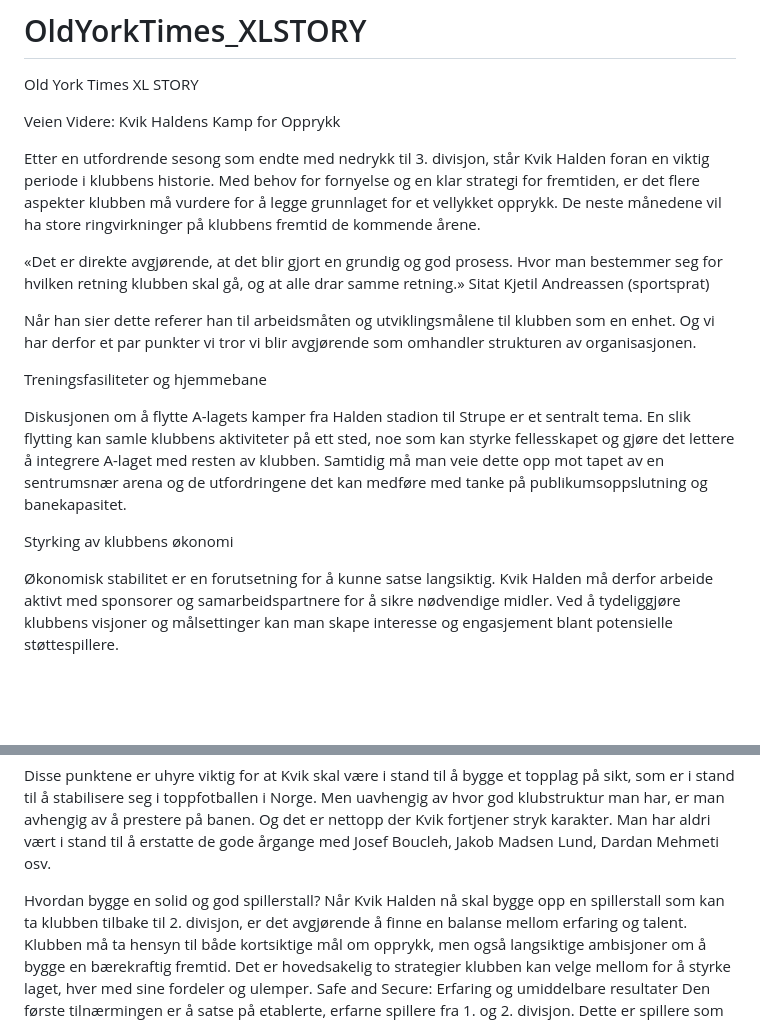
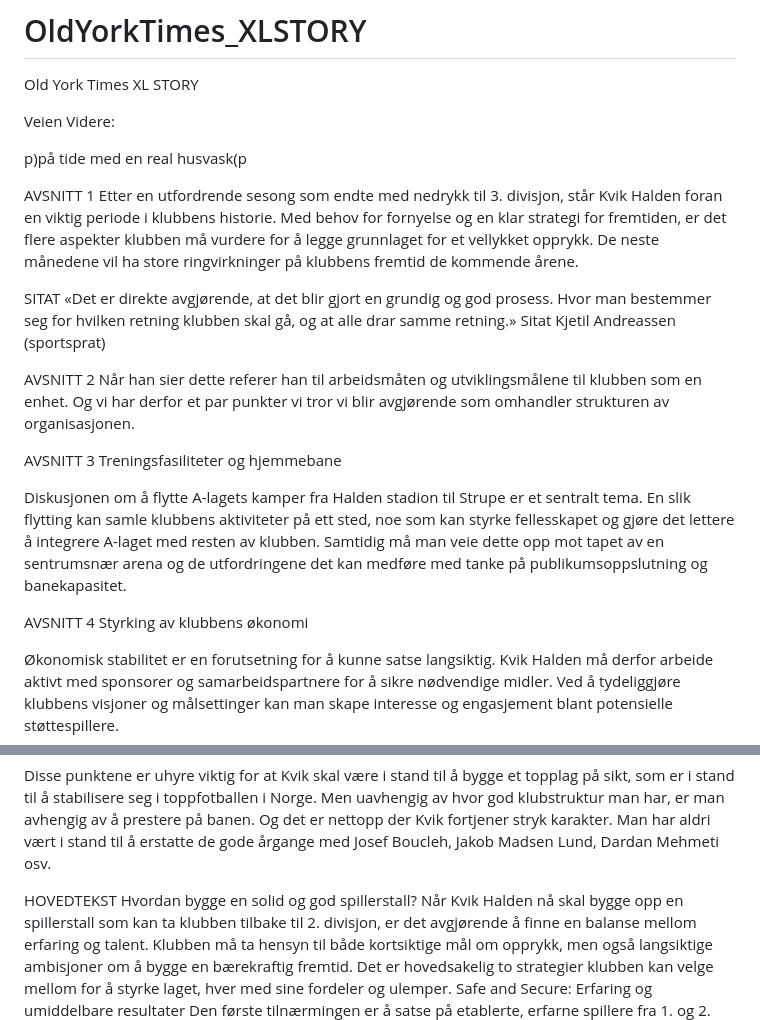
Before and after one commit to AndersKlevaas1/OldYorkTimes_XLSTORY, a Markdown page: README.md, 2 parts joined by grey strips. GitHub-like rendering; blank space fills up the shorter version.

Commit message:
Lagt inn tekstlig struktut

```diff
--- a/README.md
+++ b/README.md
@@ -2,26 +2,30 @@
  Old York Times XL STORY
 
 
-Veien Videre: Kvik Haldens Kamp for Opprykk
+Veien Videre:
 
+p)på tide med en real husvask(p
+
+AVSNITT 1
 Etter en utfordrende sesong som endte med nedrykk til 3. divisjon, står Kvik Halden foran en viktig periode i klubbens historie. Med behov for fornyelse og en klar strategi for fremtiden, er det flere aspekter klubben må vurdere for å legge grunnlaget for et vellykket opprykk.
 De neste månedene vil ha store ringvirkninger på klubbens fremtid de kommende årene.
 
+SITAT
 «Det er direkte avgjørende, at det blir gjort en grundig og god prosess. Hvor man bestemmer seg for hvilken retning klubben skal gå, og at alle drar samme retning.»
 Sitat Kjetil Andreassen (sportsprat)
 
 
-
+AVSNITT 2
 Når han sier dette referer han til arbeidsmåten og utviklingsmålene til klubben som en enhet. Og vi har derfor et par punkter vi tror vi blir avgjørende som omhandler strukturen av organisasjonen.
 
 
-
+AVSNITT 3
 Treningsfasiliteter og hjemmebane
 
 Diskusjonen om å flytte A-lagets kamper fra Halden stadion til Strupe er et sentralt tema. En slik flytting kan samle klubbens aktiviteter på ett sted, noe som kan styrke fellesskapet og gjøre det lettere å integrere A-laget med resten av klubben. Samtidig må man veie dette opp mot tapet av en sentrumsnær arena og de utfordringene det kan medføre med tanke på publikumsoppslutning og banekapasitet.
 
 
-
+AVSNITT 4
 Styrking av klubbens økonomi
 
 Økonomisk stabilitet er en forutsetning for å kunne satse langsiktig. Kvik Halden må derfor arbeide aktivt med sponsorer og samarbeidspartnere for å sikre nødvendige midler. Ved å tydeliggjøre klubbens visjoner og målsettinger kan man skape interesse og engasjement blant potensielle støttespillere.
@@ -34,7 +38,7 @@ Til slutt er støtte fra fansen og lokalsamfunnet avgjørende. Ved å involvere
 Disse punktene er uhyre viktig for at Kvik skal være i stand til å bygge et topplag på sikt, som er i stand til å stabilisere seg i toppfotballen i Norge. Men uavhengig av hvor god klubstruktur man har, er man avhengig av å prestere på banen. Og det er nettopp der Kvik fortjener stryk karakter. Man har aldri vært i stand til å erstatte de gode årgange med Josef Boucleh, Jakob Madsen Lund, Dardan Mehmeti osv.
 
 
-
+HOVEDTEKST
 Hvordan bygge en solid og god spillerstall?
 Når Kvik Halden nå skal bygge opp en spillerstall som kan ta klubben tilbake til 2. divisjon, er det avgjørende å finne en balanse mellom erfaring og talent. Klubben må ta hensyn til både kortsiktige mål om opprykk, men også langsiktige ambisjoner om å bygge en bærekraftig fremtid. Det er hovedsakelig to strategier klubben kan velge mellom for å styrke laget, hver med sine fordeler og ulemper.
 Safe and Secure: Erfaring og umiddelbare resultater
```
Also changed, not shown: other parts of README.md (+1 -0 lines).
